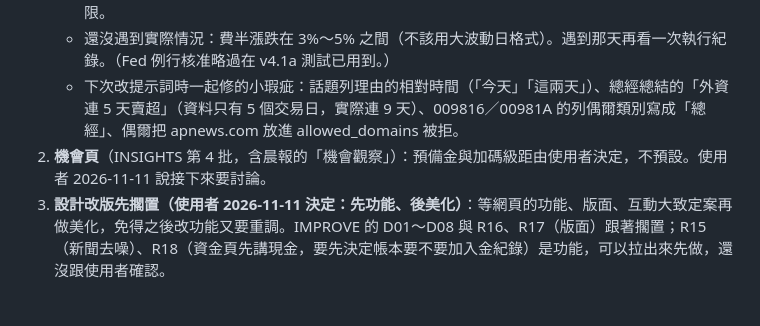
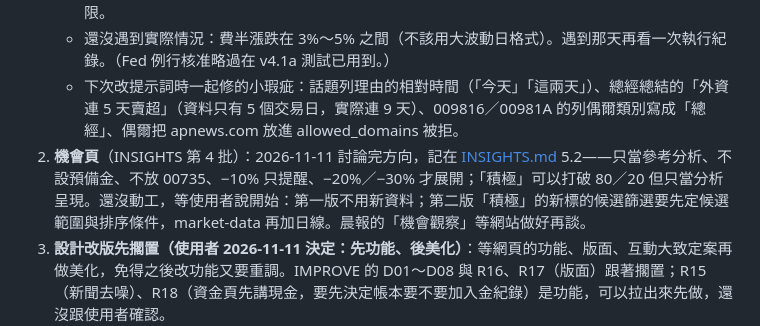
Before and after one commit to chaper123/stock-dashboard, a Markdown page: docs/PROGRESS.md, the part around the change. Drawn GitHub-style; blank space fills up the shorter version.

```diff
--- a/docs/PROGRESS.md
+++ b/docs/PROGRESS.md
@@ -24,7 +24,7 @@
    - **看 v4.1a 第一次正式執行（11/12 08:40）**：晨間早上卡 5 分鐘的 CMoney 同學風向已改成先搜尋再開（測試三檔都取得），看正式執行的摘要列與 C1～C3 三列有沒有分數、整次有沒有再卡網址權限。
    - 還沒遇到實際情況：費半漲跌在 3%～5% 之間（不該用大波動日格式）。遇到那天再看一次執行紀錄。（Fed 例行核准略過在 v4.1a 測試已用到。）
    - 下次改提示詞時一起修的小瑕疵：話題列理由的相對時間（「今天」「這兩天」）、總經總結的「外資連 5 天賣超」（資料只有 5 個交易日，實際連 9 天）、009816／00981A 的列偶爾類別寫成「總經」、偶爾把 apnews.com 放進 allowed_domains 被拒。
-2. **機會頁**（INSIGHTS 第 4 批，含晨報的「機會觀察」）：預備金與加碼級距由使用者決定，不預設。使用者 2026-11-11 說接下來要討論。
+2. **機會頁**（INSIGHTS 第 4 批）：2026-11-11 討論完方向，記在 [INSIGHTS.md](INSIGHTS.md) 5.2——只當參考分析、不設預備金、不放 00735、−10% 只提醒、−20%／−30% 才展開；「積極」可以打破 80／20 但只當分析呈現。還沒動工，等使用者說開始：第一版不用新資料；第二版「積極」的新標的候選篩選要先定候選範圍與排序條件，market-data 再加日線。晨報的「機會觀察」等網站做好再談。
 3. **設計改版先擱置（使用者 2026-11-11 決定：先功能、後美化）**：等網頁的功能、版面、互動大致定案再做美化，免得之後改功能又要重調。IMPROVE 的 D01～D08 與 R16、R17（版面）跟著擱置；R15（新聞去噪）、R18（資金頁先講現金，要先決定帳本要不要加入金紀錄）是功能，可以拉出來先做，還沒跟使用者確認。
    - 首頁示意留在本機分支 `claude/fervent-merkle-1607ac`（工作目錄 `.claude/worktrees/fervent-merkle-1607ac`，cacbefe：docs/DESIGN.md、site/preview-home.html、site/css/v2.css、site/js/pages/home_v2.js），沒有 push、沒有合併。要看：在 `.claude/launch.json` 暫時加一組 `py -3.14 -m http.server 8766 --directory .claude/worktrees/fervent-merkle-1607ac/site`，開 `/preview-home.html`。
    - 使用者看過示意的意見（重啟時要照這個改）：只比現在好一點、沒有互動感、只用了一小部分參考。原因：六個範本只實際開了三個（Ledgely、Zapline、Fundora 沒開）、照報告只拿兩個當主參考、動態刻意做得很少（沒有跳數字、沒有背景動畫）。重啟時六個範本都要實際開來看，互動當成重點。
```
Also changed, not shown: docs/INSIGHTS.md (+25 -2 lines).
